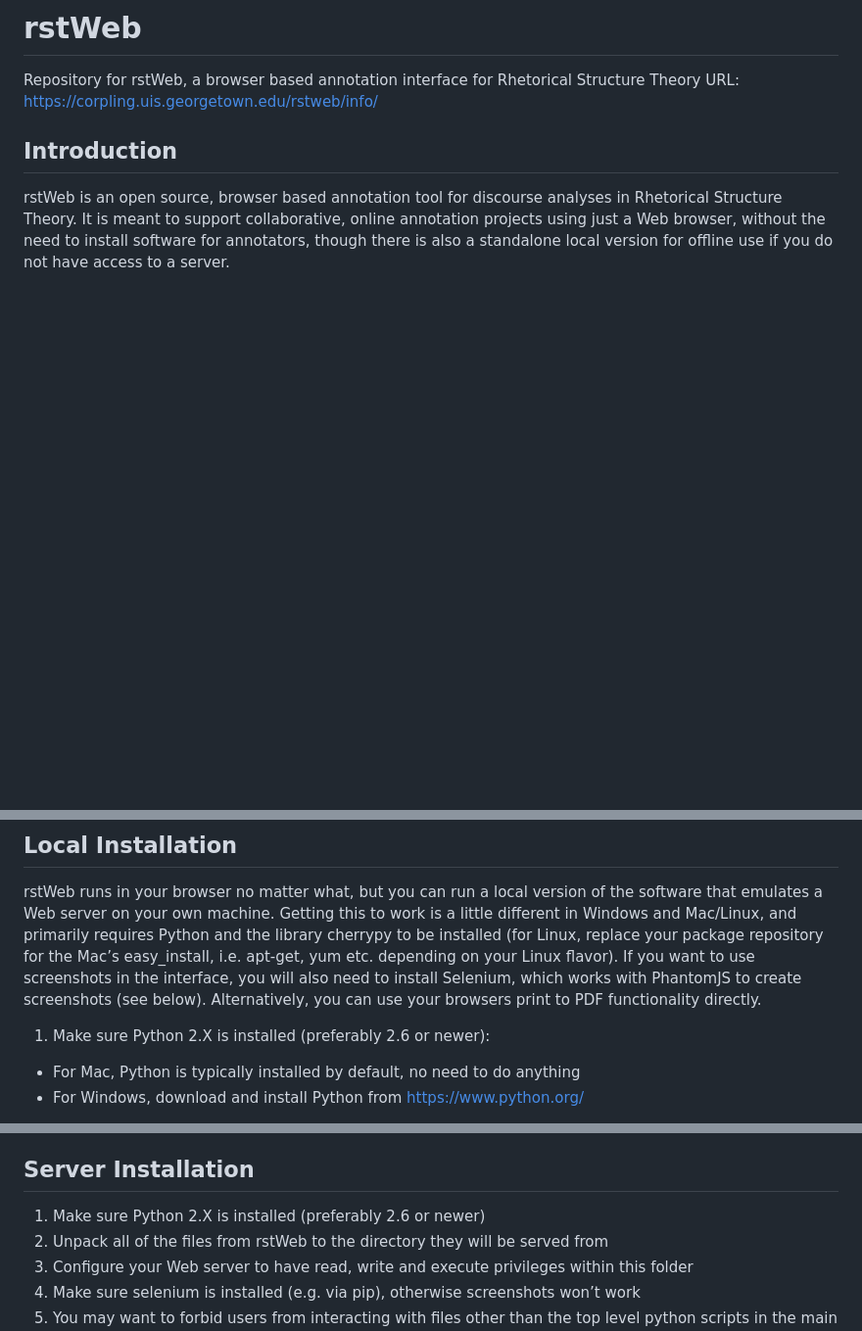
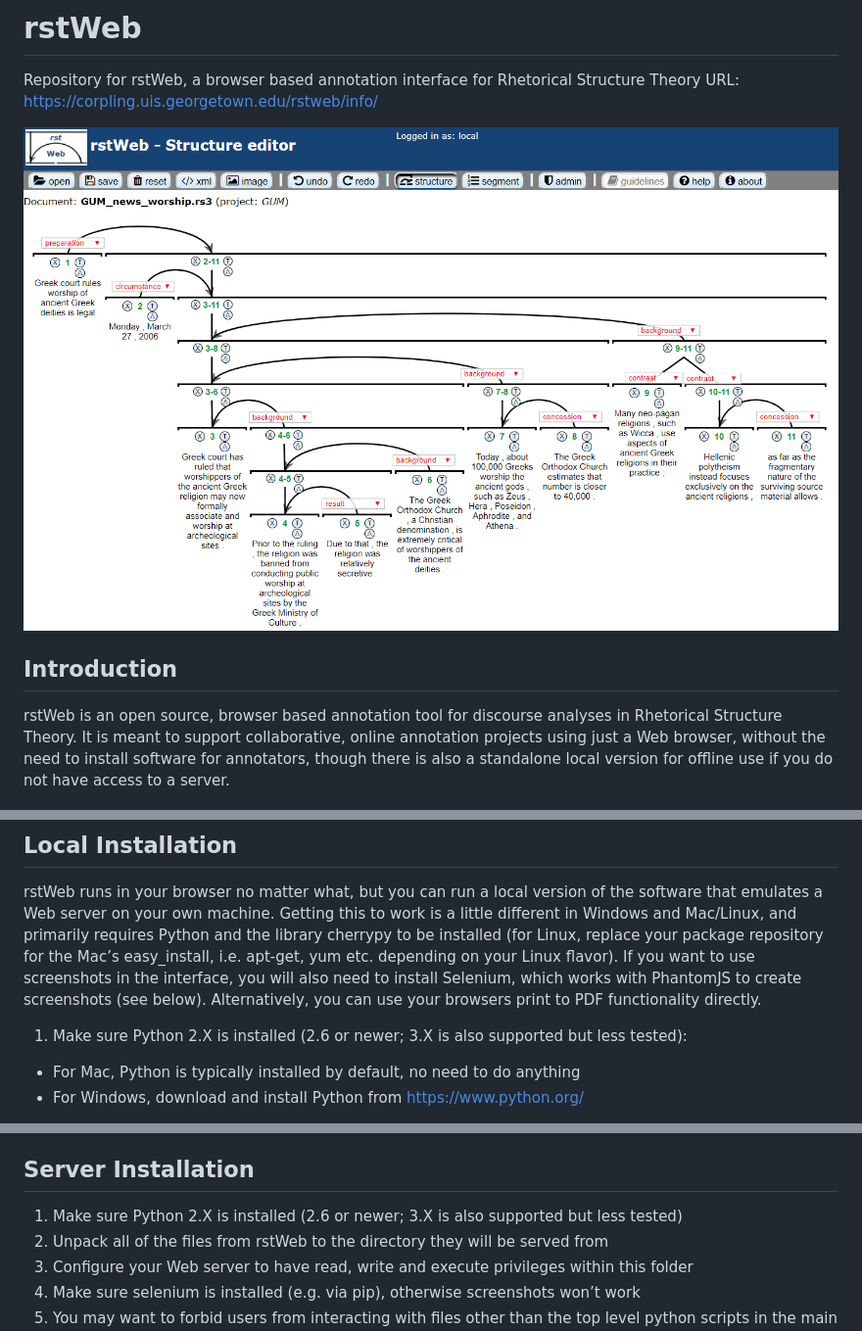
Before and after one commit to amir-zeldes/rstWeb, a Markdown page: README.md, 3 parts joined by grey strips. Shown: that part at 98% size. Drawn GitHub-style; pictures changed too: gh-site/rstweb_structurer.png (added); blank space fills up the shorter version.

```diff
--- a/README.md
+++ b/README.md
@@ -1,6 +1,8 @@
 # rstWeb
 Repository for rstWeb, a browser based annotation interface for Rhetorical Structure Theory
 URL: https://corpling.uis.georgetown.edu/rstweb/info/
+
+![rstWeb interface](./gh-site/rstweb_structurer.png)
 
 ## Introduction
 rstWeb is an open source, browser based annotation tool for discourse analyses in Rhetorical Structure Theory. It is meant to support collaborative, online annotation projects using just a Web browser, without the need to install software for annotators, though there is also a standalone local version for offline use if you do not have access to a server.
@@ -8,7 +10,7 @@ rstWeb is an open source, browser based annotation tool for discourse analyses i
 ## Local Installation
 rstWeb runs in your browser no matter what, but you can run a local version of the software that emulates a Web server on your own machine. Getting this to work is a little different in Windows and Mac/Linux, and primarily requires Python and the library cherrypy to be installed (for Linux, replace your package repository for the Mac’s easy_install, i.e. apt-get, yum etc. depending on your Linux flavor). If you want to use screenshots in the interface, you will also need to install Selenium, which works with PhantomJS to create screenshots (see below). Alternatively, you can use your browsers print to PDF functionality directly.
 
-1.	Make sure Python 2.X is installed (preferably 2.6 or newer):
+1.	Make sure Python 2.X is installed (2.6 or newer; 3.X is also supported but less tested):
   * For Mac, Python is typically installed by default, no need to do anything
   * For Windows, download and install Python from https://www.python.org/
 2.	The Python packages cherrypy and selenium must be installed if they aren’t already: (selenium is only required for exporting screenshots, you can skip it if not needed)
@@ -35,7 +37,7 @@ rstWeb runs in your browser no matter what, but you can run a local version of t
 If you run into problems getting the software to run, please check the PDF user guide in this repo first, then contact amir.zeldes@georgetown.edu
 
 ## Server Installation
-1.	Make sure Python 2.X is installed (preferably 2.6 or newer)
+1.	Make sure Python 2.X is installed (2.6 or newer; 3.X is also supported but less tested)
 2.	Unpack all of the files from rstWeb to the directory they will be served from
 3.	Configure your Web server to have read, write and execute privileges within this folder
 4.	Make sure selenium is installed (e.g. via pip), otherwise screenshots won’t work
```
Also changed, not shown: other parts of README.md (+3 -0 lines).
